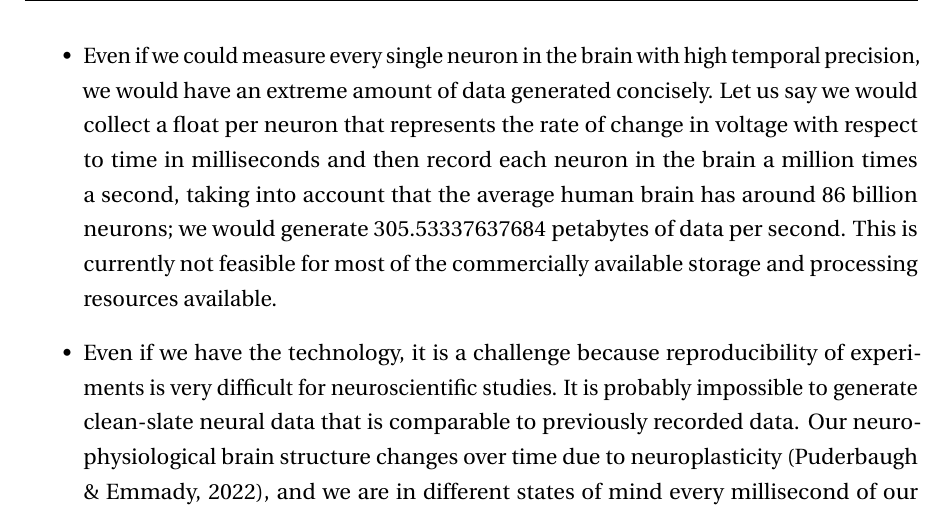
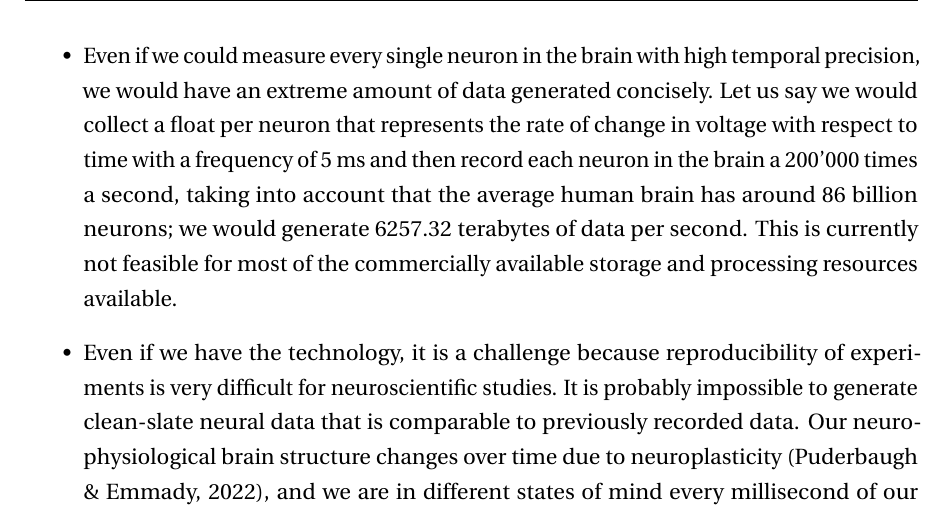
Before and after one commit to danburonline/spatial-place, a LaTeX thesis (thesis/src/thesis.tex, which reads thesis/src/Chapter2/chapter2.tex): part of page 17 of 26, cut so that both start at the same text. Compiled offline with pdfLaTeX.

Commit message:
Change frequency in storage calculation
And therefore another storage number

```diff
--- a/thesis/src/Chapter2/chapter2.tex
+++ b/thesis/src/Chapter2/chapter2.tex
@@ -41,7 +41,7 @@ Functional tasks of the brain are localised, which means that these signals are
 
 \begin{itemize}
   \item To understand single thoughts, it is essential to have sufficiently clear data from experiments with a certain level of detail (e.g., at the level of detail related to the firing of action potential of individual neurons) as well as temporal precision (an action potential takes about 1 ms to arise) to perform studies to extract possible localisations of individual thoughts. Current neuroimaging technologies cannot capture every process in sufficient detail of the entire brain at once to extract the activity of, e.g. individual neurons while also having high temporal precision.
-  \item Even if we could measure every single neuron in the brain with high temporal precision, we would have an extreme amount of data generated concisely. Let us say we would collect a float per neuron that represents the rate of change in voltage with respect to time in milliseconds and then record each neuron in the brain a million times a second, taking into account that the average human brain has around 86 billion neurons; we would generate 305.53337637684 petabytes of data per second. This is currently not feasible for most of the commercially available storage and processing resources available. % TODO Redo the calculation of the number of neurons in the brain.
+  \item Even if we could measure every single neuron in the brain with high temporal precision, we would have an extreme amount of data generated concisely. Let us say we would collect a float per neuron that represents the rate of change in voltage with respect to time with a frequency of 5 ms and then record each neuron in the brain a 200'000 times a second, taking into account that the average human brain has around 86 billion neurons; we would generate 6257.32 terabytes of data per second. This is currently not feasible for most of the commercially available storage and processing resources available.
   \item Even if we have the technology, it is a challenge because reproducibility of experiments is very difficult for neuroscientific studies. It is probably impossible to generate clean-slate neural data that is comparable to previously recorded data. Our neurophysiological brain structure changes over time due to neuroplasticity \citep{puderbaugh_neuroplasticity_2022}, and we are in different states of mind every millisecond of our existence, which can have different influences, such as insufficient sleep, something disturbing someone, mental distraction due to an important event that may have occurred since the last measurement, or a salient thought that occurs during a measurement.
 \end{itemize}
 
```
Also changed, not shown: thesis/src/thesis.pdf.
